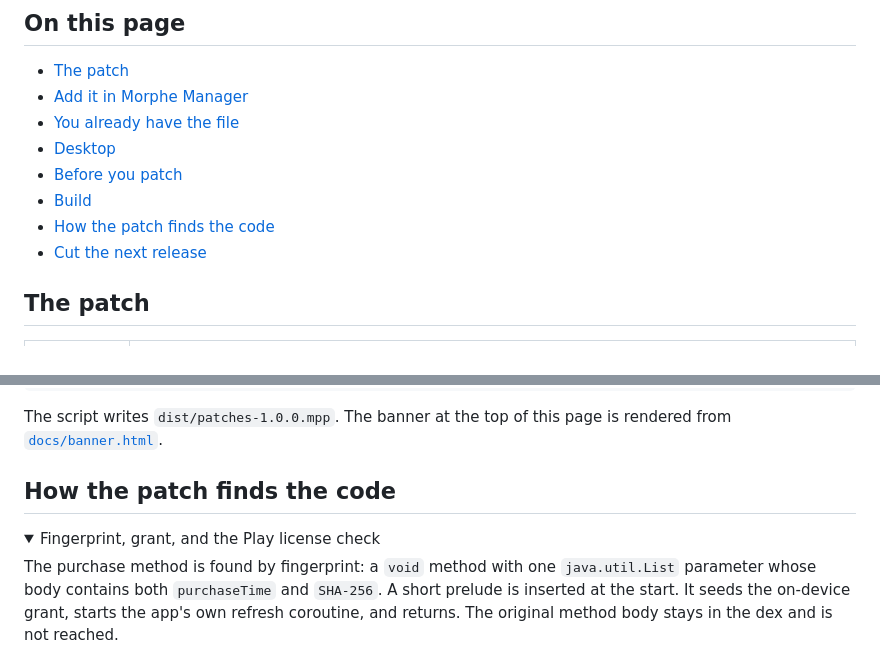
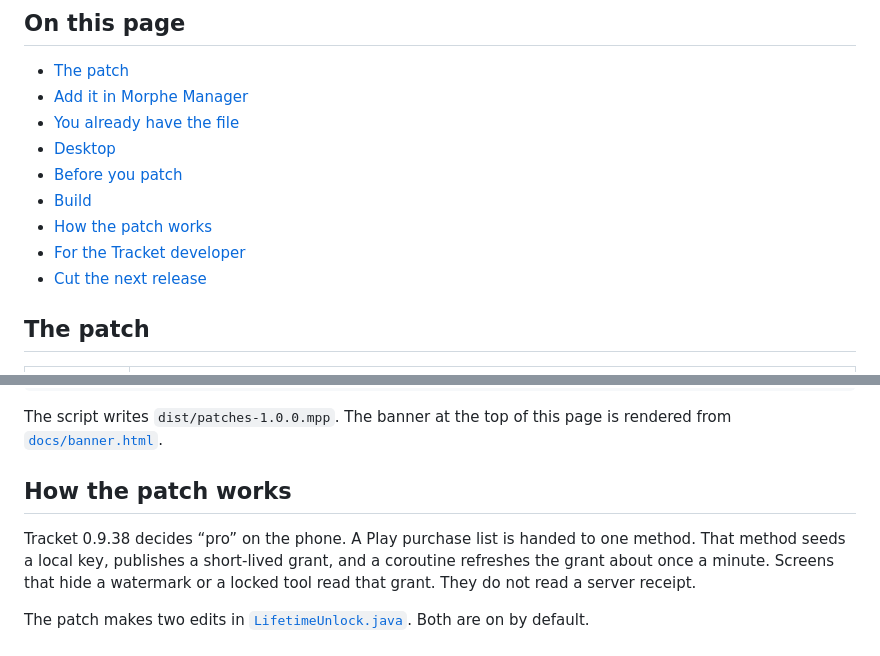
Before and after one commit to contactjayclatty/tracket-patches, a Markdown page: README.md, 2 parts joined by grey strips. Drawn GitHub-style; folded sections open.

```diff
--- a/README.md
+++ b/README.md
@@ -44,7 +44,8 @@ Tracket sells three plans. The names below are the ones in version 0.9.38. The p
 - [Desktop](#desktop)
 - [Before you patch](#before-you-patch)
 - [Build](#build)
-- [How the patch finds the code](#how-the-patch-finds-the-code)
+- [How the patch works](#how-the-patch-works)
+- [For the Tracket developer](#for-the-tracket-developer)
 - [Cut the next release](#cut-the-next-release)
 
 ## The patch
@@ -143,10 +144,9 @@ pwsh -File build.ps1
 
 The script writes `dist/patches-1.0.0.mpp`. The banner at the top of this page is rendered from [`docs/banner.html`](docs/banner.html).
 
-## How the patch finds the code
+## How the patch works
 
-<details>
-<summary>Fingerprint, grant, and the Play license check</summary>
+Tracket 0.9.38 decides “pro” on the phone. A Play purchase list is handed to one method. That method seeds a local key, publishes a short-lived grant, and a coroutine refreshes the grant about once a minute. Screens that hide a watermark or a locked tool read that grant. They do not read a server receipt.
 
-The purchase method is found by fingerprint: a `void` method with one `java.util.List` parameter whose body contains both `purchaseTime` and `SHA-256`. A short prelude is inserted at the start. It seeds the on-device grant, starts the app's own refresh coroutine, and returns. The original method body stays in the dex and is not reached.
+The patch makes two edits in [`LifetimeUnlock.java`](src/tracket/morphe/LifetimeUnlock.java). Both are on by default.
 
```
Also changed, not shown: other parts of README.md (+38 -3 lines).
